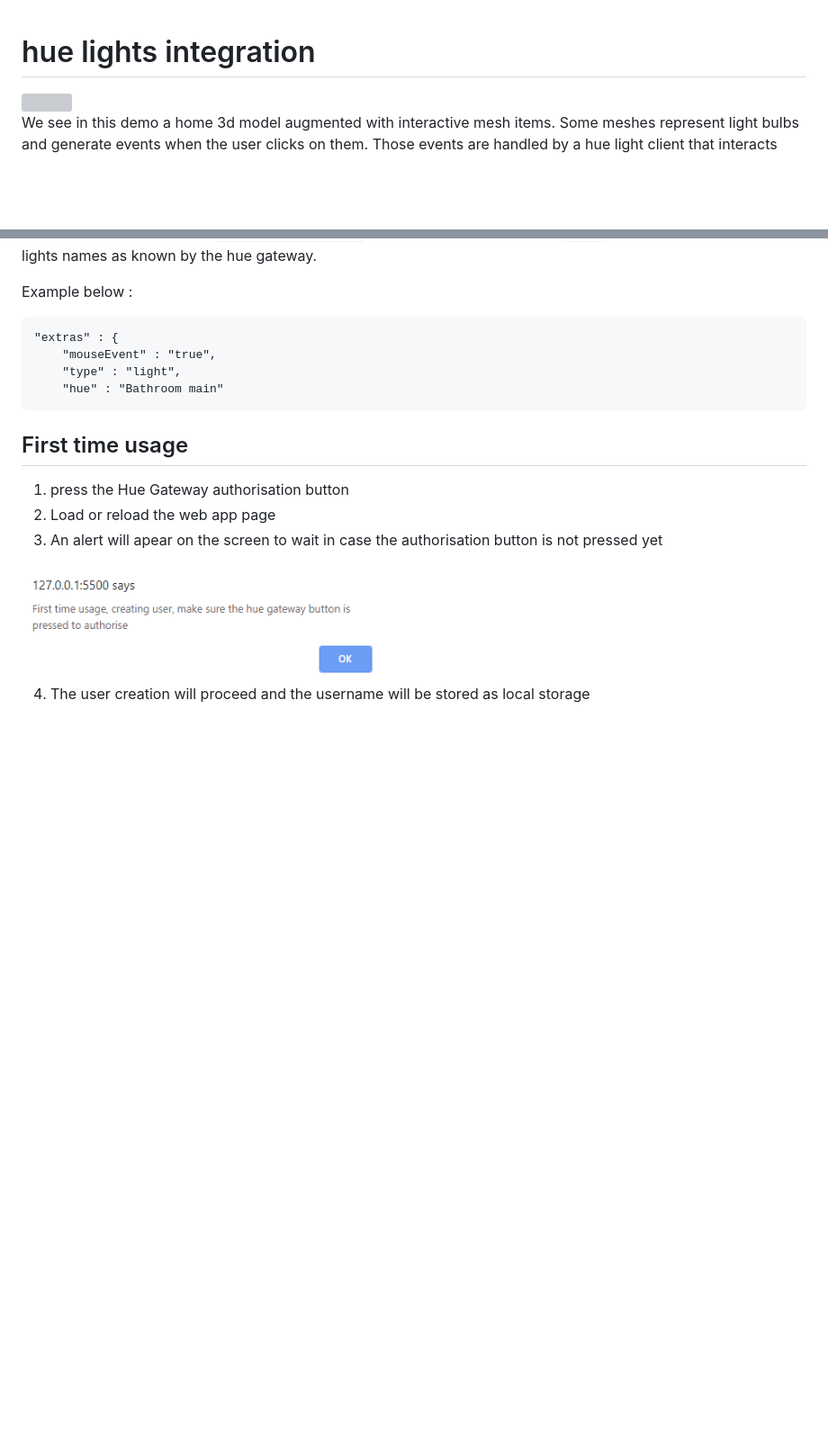
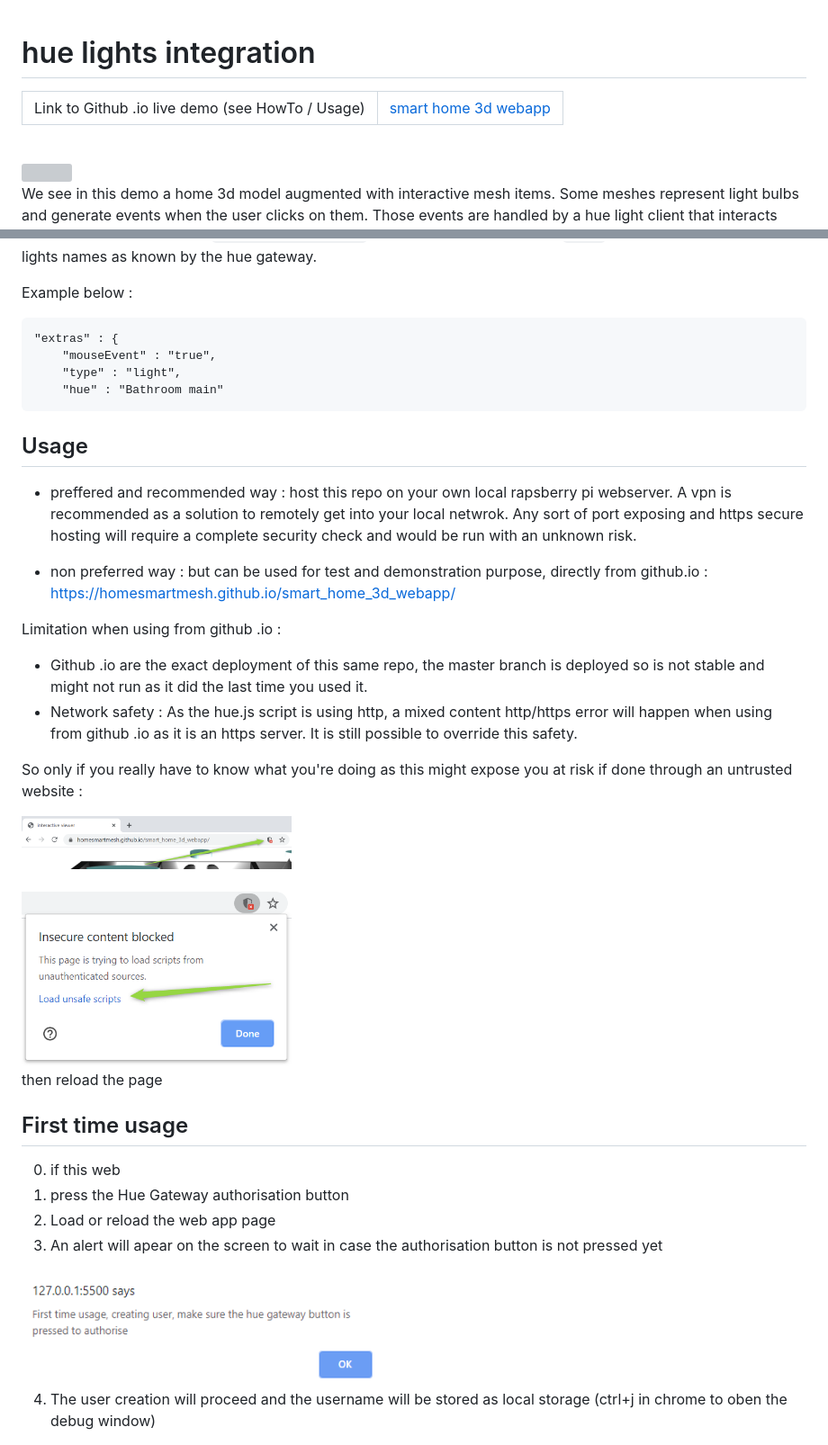
Before and after one commit to HomeSmartMesh/smart_home_3d_webapp, a Markdown page: README.md, 2 parts joined by grey strips. Shown: that part at 90% size. Drawn GitHub-style; pictures changed too: media/unsafe1.png (added), media/unsafe2.png (added); blank space fills up the shorter version; grey boxes are pictures that could not be loaded.

Commit message:
safety recommendations

```diff
--- a/README.md
+++ b/README.md
@@ -1,5 +1,12 @@
 # hue lights integration
 
+<table>
+<tr>
+<td>Link to Github .io live demo (see HowTo / Usage)</td>
+<td><a href="https://homesmartmesh.github.io/smart_home_3d_webapp/">smart home 3d webapp</a></td>
+</tr>
+</table>
+<br>
 <img src="./media/demo1.gif" width="600">
 
 We see in this demo a home 3d model augmented with interactive mesh items. Some meshes represent light bulbs and generate events when the user clicks on them. Those events are handled by a hue light client that interacts with the real hue gateway. The hue client publishes as events the actual state of the switched light, and that state is updated by the mesh bulb color and the associated 3d light.
@@ -19,15 +26,35 @@ Example below :
         "type" : "light",
         "hue" : "Bathroom main"
 
+## Usage
+* preffered and recommended way : host this repo on your own local rapsberry pi webserver. A vpn is recommended as a solution to remotely get into your local netwrok. Any sort of port exposing and https secure hosting will require a complete security check and would be run with an unknown risk.
+
+* non preferred way : but can be used for test and demonstration purpose, directly from github.io : https://homesmartmesh.github.io/smart_home_3d_webapp/
+
+Limitation when using from github .io :
+ - Github .io are the exact deployment of this same repo, the master branch is deployed so is not stable and might not run as it did the last time you used it.
+ - Network safety : As the hue.js script is using http, a mixed content http/https error will happen when using from github .io as it is an https server. It is still possible to override this safety.
+
+<a style="color:red">So only if you really have to know what you're doing as this might expose you at risk if done through an untrusted website :</a>
+
+<img src="./media/unsafe1.png" width="300">
+<br>
+<br>
+<img src="./media/unsafe2.png" width="300">
+
+then reload the page
+
 ## First time usage
 
+
+0. if this web
 1. press the Hue Gateway authorisation button
 2. Load or reload the web app page
 3. An alert will apear on the screen to wait in case the authorisation button is not pressed yet
 
 <img src="./media/alert_first_time.png" width="400">
 
-4. The user creation will proceed and the username will be stored as local storage
+4. The user creation will proceed and the username will be stored as local storage (ctrl+j in chrome to oben the debug window)
 
 <img src="./media/local_storage.png" width="600">
 
```
Also changed, not shown: 1 other file.
